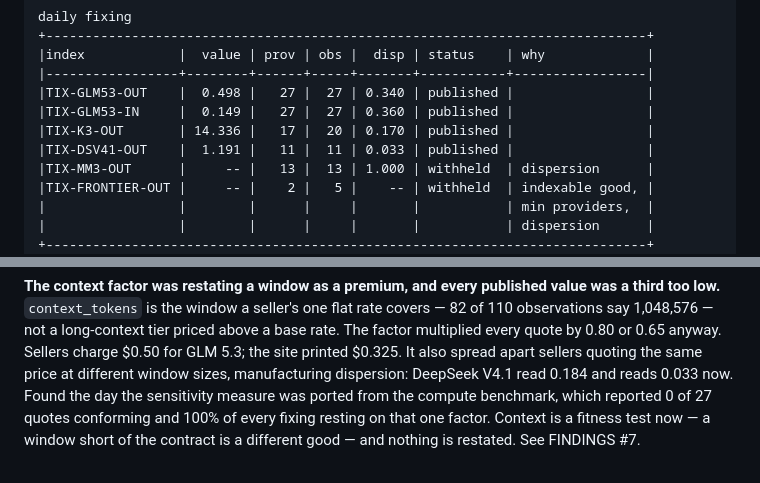
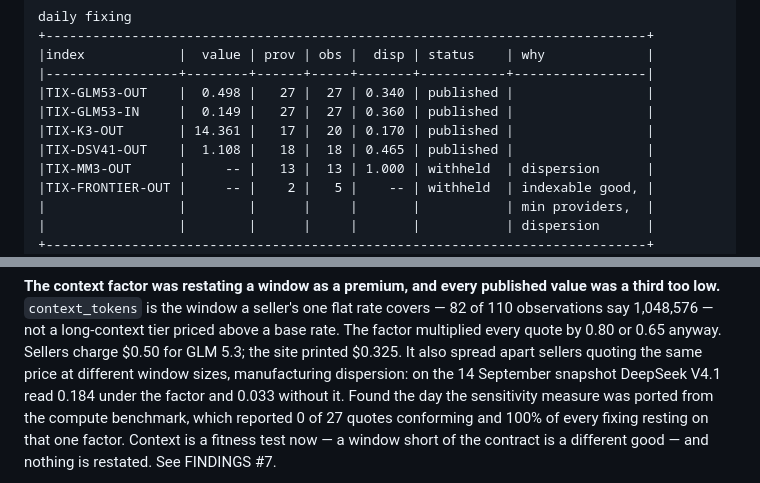
Before and after one commit to henryzhangpku/token-price-index, a Markdown page: README.md, 2 parts joined by grey strips. Drawn GitHub-style.

Commit message:
Refresh the README board from the 15 September snapshot, and date the dispersion figures
The daily fixing crossed midnight UTC and committed a third snapshot, so a
fresh clone now prints 15 September: Kimi K3 14.361 and DeepSeek V4.1 1.108
across eighteen sellers at 0.465 -- yesterday's two-camp split has closed up.
The board must match what publish prints. Two sentences that said DeepSeek
'reads 0.033 now' were true of one snapshot and are stamped with it.

```diff
--- a/README.md
+++ b/README.md
@@ -51,8 +51,8 @@ daily fixing
 |-----------------+--------+------+-----+-------+-----------+-----------------|
 |TIX-GLM53-OUT    |  0.498 |   27 |  27 | 0.340 | published |                 |
 |TIX-GLM53-IN     |  0.149 |   27 |  27 | 0.360 | published |                 |
-|TIX-K3-OUT       | 14.336 |   17 |  20 | 0.170 | published |                 |
-|TIX-DSV41-OUT    |  1.191 |   11 |  11 | 0.033 | published |                 |
+|TIX-K3-OUT       | 14.361 |   17 |  20 | 0.170 | published |                 |
+|TIX-DSV41-OUT    |  1.108 |   18 |  18 | 0.465 | published |                 |
 |TIX-MM3-OUT      |     -- |   13 |  13 | 1.000 | withheld  | dispersion      |
 |TIX-FRONTIER-OUT |     -- |    2 |   5 |    -- | withheld  | indexable good, |
 |                 |        |      |     |       |           | min providers,  |
@@ -315,7 +315,8 @@ flat rate covers — 82 of 110 observations say 1,048,576 — not a long-context
 tier priced above a base rate. The factor multiplied every quote by 0.80 or
 0.65 anyway. Sellers charge $0.50 for GLM 5.3; the site printed $0.325. It
 also spread apart sellers quoting the same price at different window sizes,
-manufacturing dispersion: DeepSeek V4.1 read 0.184 and reads 0.033 now. Found
+manufacturing dispersion: on the 14 September snapshot DeepSeek V4.1 read
+0.184 under the factor and 0.033 without it. Found
 the day the sensitivity measure was ported from the compute benchmark, which
 reported 0 of 27 quotes conforming and 100% of every fixing resting on that one
 factor. Context is a fitness test now — a window short of the contract is a
```
Also changed, not shown: docs/FINDINGS.md (+2 -2 lines).
